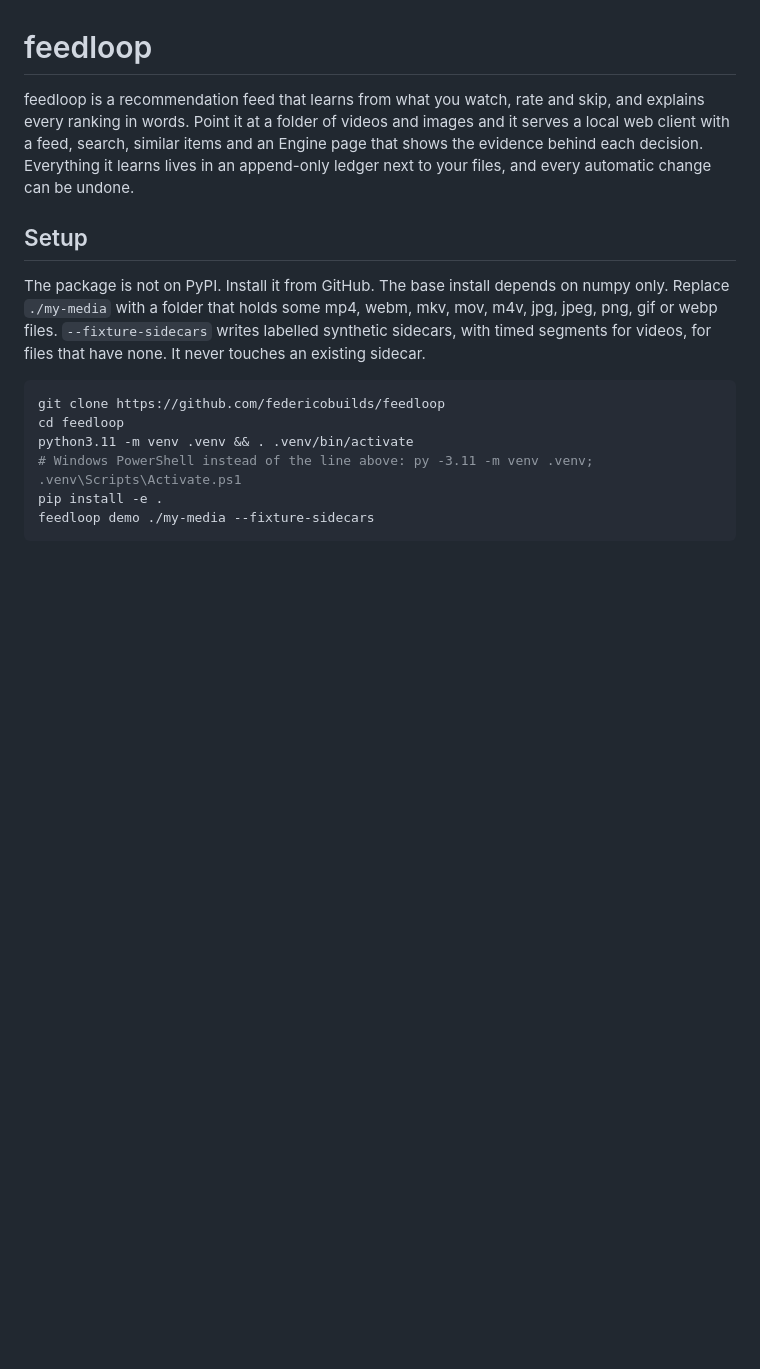
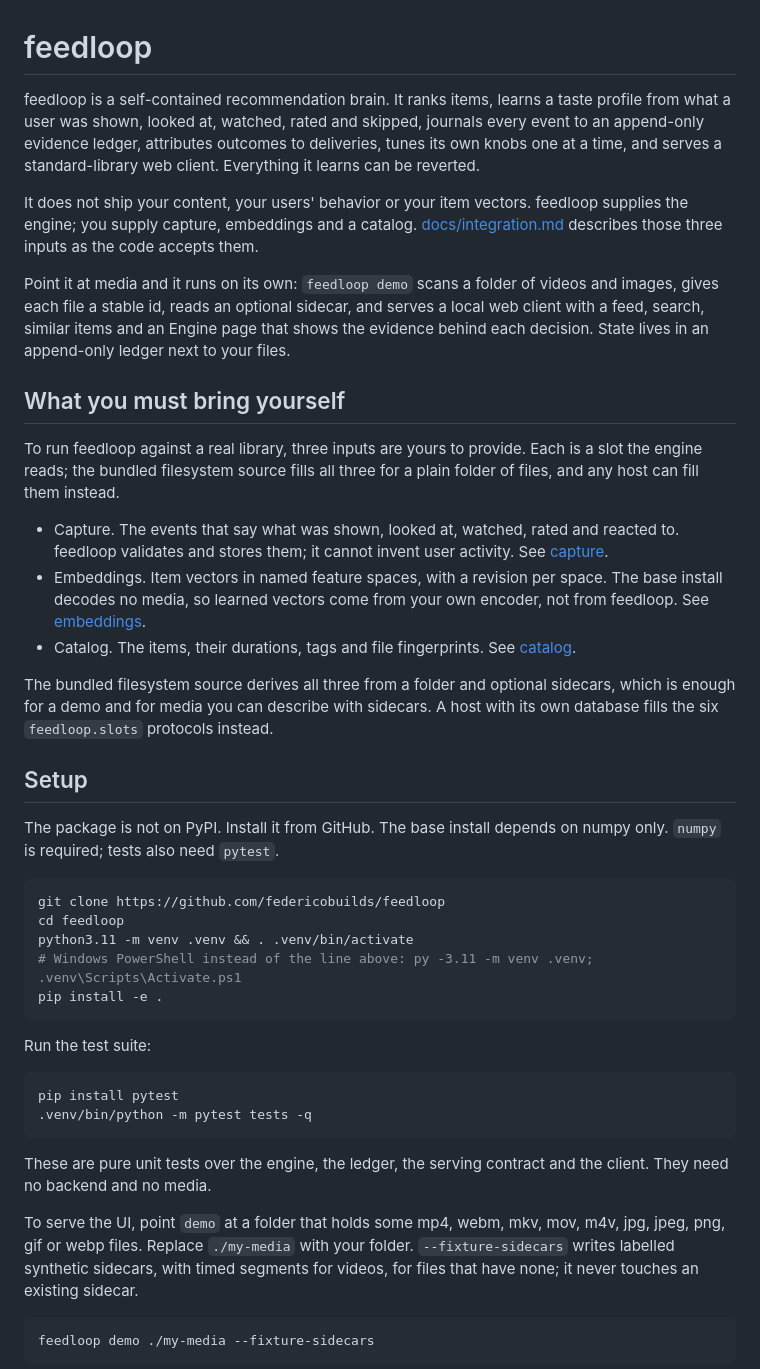
Before and after one commit to federicobuilds/feedloop, a Markdown page: README.md, the part around one of its changes. GitHub-like rendering; blank space fills up the shorter version.

````diff
--- a/README.md
+++ b/README.md
@@ -1,10 +1,47 @@
 # feedloop
 
-feedloop is a recommendation feed that learns from what you watch, rate and skip, and explains every ranking in words. Point it at a folder of videos and images and it serves a local web client with a feed, search, similar items and an Engine page that shows the evidence behind each decision. Everything it learns lives in an append-only ledger next to your files, and every automatic change can be undone.
+feedloop is a self-contained recommendation brain. It ranks items, learns a
+taste profile from what a user was shown, looked at, watched, rated and
+skipped, journals every event to an append-only evidence ledger, attributes
+outcomes to deliveries, tunes its own knobs one at a time, and serves a
+standard-library web client. Everything it learns can be reverted.
+
+It does not ship your content, your users' behavior or your item vectors.
+feedloop supplies the engine; you supply capture, embeddings and a catalog.
+[docs/integration.md](docs/integration.md) describes those three inputs as the
+code accepts them.
+
+Point it at media and it runs on its own: `feedloop demo` scans a folder of
+videos and images, gives each file a stable id, reads an optional sidecar, and
+serves a local web client with a feed, search, similar items and an Engine page
+that shows the evidence behind each decision. State lives in an append-only
+ledger next to your files.
+
+## What you must bring yourself
+
+To run feedloop against a real library, three inputs are yours to provide.
+Each is a slot the engine reads; the bundled filesystem source fills all three
+for a plain folder of files, and any host can fill them instead.
+
+- Capture. The events that say what was shown, looked at, watched, rated and
+  reacted to. feedloop validates and stores them; it cannot invent user
+  activity. See [capture](docs/integration.md#bring-your-own-capture).
+- Embeddings. Item vectors in named feature spaces, with a revision per space.
+  The base install decodes no media, so learned vectors come from your own
+  encoder, not from feedloop. See
+  [embeddings](docs/integration.md#bring-your-own-embeddings).
+- Catalog. The items, their durations, tags and file fingerprints. See
+  [catalog](docs/integration.md#bring-your-own-catalog).
+
+The bundled filesystem source derives all three from a folder and optional
+sidecars, which is enough for a demo and for media you can describe with
+sidecars. A host with its own database fills the six `feedloop.slots`
+protocols instead.
 
 ## Setup
 
-The package is not on PyPI. Install it from GitHub. The base install depends on numpy only. Replace `./my-media` with a folder that holds some mp4, webm, mkv, mov, m4v, jpg, jpeg, png, gif or webp files. `--fixture-sidecars` writes labelled synthetic sidecars, with timed segments for videos, for files that have none. It never touches an existing sidecar.
+The package is not on PyPI. Install it from GitHub. The base install depends on
+numpy only. `numpy` is required; tests also need `pytest`.
 
 ```sh
 git clone https://github.com/federicobuilds/feedloop
@@ -12,6 +49,24 @@ cd feedloop
 python3.11 -m venv .venv && . .venv/bin/activate
 # Windows PowerShell instead of the line above: py -3.11 -m venv .venv; .venv\Scripts\Activate.ps1
 pip install -e .
+```
+
+Run the test suite:
+
+```sh
+pip install pytest
+.venv/bin/python -m pytest tests -q
+```
+
+These are pure unit tests over the engine, the ledger, the serving contract and
+the client. They need no backend and no media.
+
+To serve the UI, point `demo` at a folder that holds some mp4, webm, mkv, mov,
+m4v, jpg, jpeg, png, gif or webp files. Replace `./my-media` with your folder.
+`--fixture-sidecars` writes labelled synthetic sidecars, with timed segments
+for videos, for files that have none; it never touches an existing sidecar.
+
+```sh
 feedloop demo ./my-media --fixture-sidecars
 ```
 
````
Also changed, not shown: other parts of README.md (+154 -31 lines), docs/integration.md (added, +331 -0 lines).
